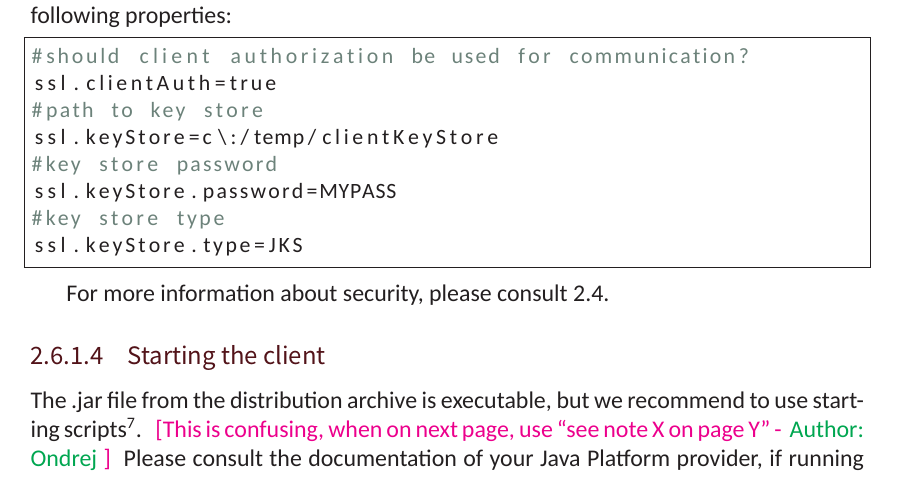
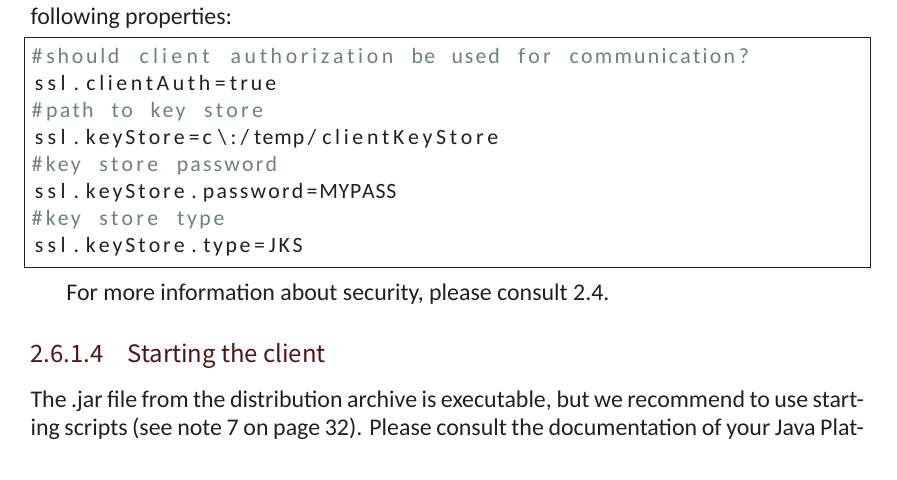
Before and after one commit to PreXident/TextAn, a LaTeX thesis (Documentation/UserDocumentation/UserDocumentation.tex, which reads Documentation/UserDocumentation/Sections/Client.tex): part of page 36 of 37, cut so that both start at the same text. Compiled offline with XeLaTeX; a missing font is replaced by an installed copy or a similar font.

Commit message:
Fixed reference to footnote

```diff
--- a/Documentation/UserDocumentation/Sections/Client.tex
+++ b/Documentation/UserDocumentation/Sections/Client.tex
@@ -90,10 +90,9 @@ For more information about security, please consult \ref{sec:Security}.
 \label{sssec:StartClient}
 
 The .jar file from the distribution archive is executable,
-but we recommend to use starting scripts\footref{runscript_note}.
-\comment{Ondrej}{This is confusing, when on next page, use ``see note X on page Y''}
-Please consult the documentation of your Java Platform provider,
-if running scripts are not available for your system.
+but we recommend to use starting scripts (see note \ref{runscript_note} on page
+\pageref{runscript_note}). Please consult the documentation of your Java Platform
+provider, if running scripts are not available for your system.
 For description of command line arguments see \ref{ssec:CliCmdArg}
 
 \subsubsection{Uninstallation}
```
